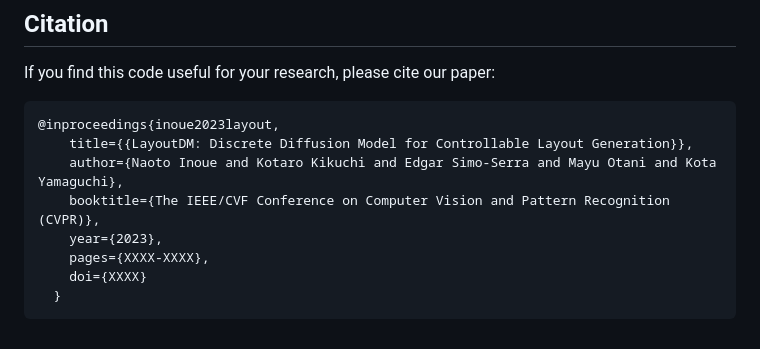
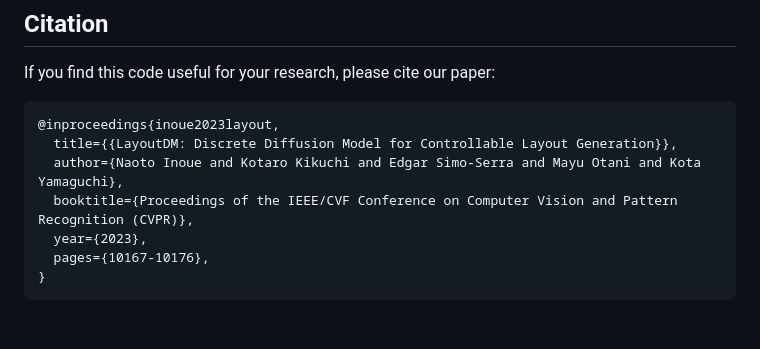
Before and after one commit to CyberAgentAILab/layout-dm, a Markdown page: README.md, the part around the change. Drawn GitHub-style.

Commit message:
update bib

````diff
--- a/README.md
+++ b/README.md
@@ -95,11 +95,10 @@ If you find this code useful for your research, please cite our paper:
 
 ```
 @inproceedings{inoue2023layout,
-    title={{LayoutDM: Discrete Diffusion Model for Controllable Layout Generation}},
-    author={Naoto Inoue and Kotaro Kikuchi and Edgar Simo-Serra and Mayu Otani and Kota Yamaguchi},
-    booktitle={The IEEE/CVF Conference on Computer Vision and Pattern Recognition (CVPR)},
-    year={2023},
-    pages={XXXX-XXXX},
-    doi={XXXX}
-  }
+  title={{LayoutDM: Discrete Diffusion Model for Controllable Layout Generation}},
+  author={Naoto Inoue and Kotaro Kikuchi and Edgar Simo-Serra and Mayu Otani and Kota Yamaguchi},
+  booktitle={Proceedings of the IEEE/CVF Conference on Computer Vision and Pattern Recognition (CVPR)},
+  year={2023},
+  pages={10167-10176},
+}
 ```
````
